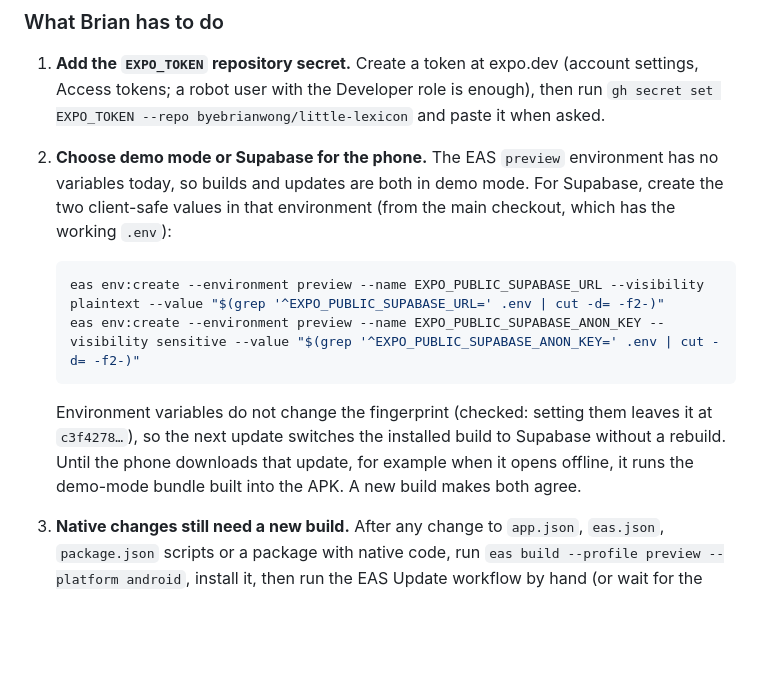
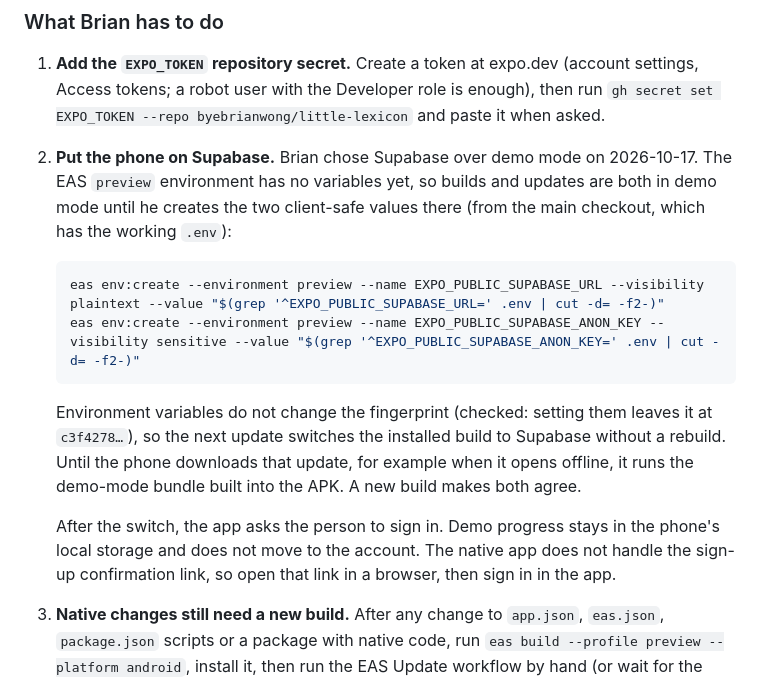
Before and after one commit to byebrianwong/little-lexicon, a Markdown page: PROGRESS.md, the part around the change. Rendered like a GitHub page; blank space fills up the shorter version.

Commit message:
docs: record that the phone build goes on Supabase
Brian chose Supabase over demo mode for the preview build. The note
also says what changes on the phone after the switch: a sign-in, no
carried-over demo progress, and the confirmation link opened in a
browser.

Co-Authored-By: Claude Opus 5.5 <noreply@anthropic.com>

````diff
--- a/PROGRESS.md
+++ b/PROGRESS.md
@@ -3008,10 +3008,10 @@ Update to the `preview` channel, and the app applies it the next time it opens
    (account settings, Access tokens; a robot user with the Developer role
    is enough), then run `gh secret set EXPO_TOKEN --repo
    byebrianwong/little-lexicon` and paste it when asked.
-2. **Choose demo mode or Supabase for the phone.** The EAS `preview`
-   environment has no variables today, so builds and updates are both in demo
-   mode. For Supabase, create the two client-safe values in that environment
-   (from the main checkout, which has the working `.env`):
+2. **Put the phone on Supabase.** Brian chose Supabase over demo mode on
+   2026-10-17. The EAS `preview` environment has no variables yet, so builds
+   and updates are both in demo mode until he creates the two client-safe
+   values there (from the main checkout, which has the working `.env`):
 
    ```bash
    eas env:create --environment preview --name EXPO_PUBLIC_SUPABASE_URL --visibility plaintext --value "$(grep '^EXPO_PUBLIC_SUPABASE_URL=' .env | cut -d= -f2-)"
@@ -3023,6 +3023,11 @@ Update to the `preview` channel, and the app applies it the next time it opens
    to Supabase without a rebuild. Until the phone downloads that update, for
    example when it opens offline, it runs the demo-mode bundle built into the
    APK. A new build makes both agree.
+
+   After the switch, the app asks the person to sign in. Demo progress stays in
+   the phone's local storage and does not move to the account. The native app
+   does not handle the sign-up confirmation link, so open that link in a
+   browser, then sign in in the app.
 3. **Native changes still need a new build.** After any change to `app.json`,
    `eas.json`, `package.json` scripts or a package with native code, run
    `eas build --profile preview --platform android`, install it, then run the
````
